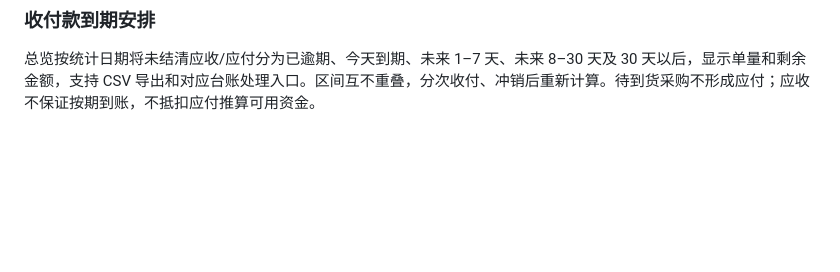
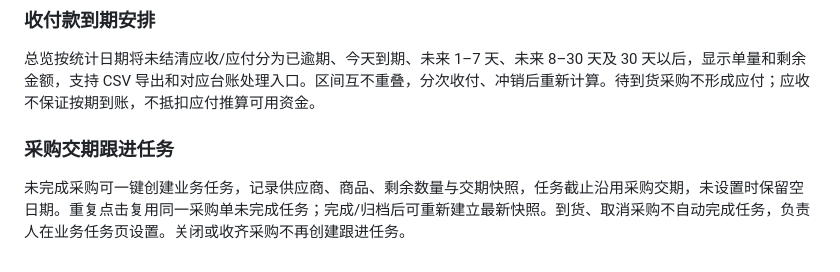
Before and after one commit to Zzianaaa/datalens, a Markdown page: README.md, the part around the change. Drawn GitHub-style; blank space fills up the shorter version.

Commit message:
Connect procurement delivery follow-up to business tasks: README.md

```diff
--- a/README.md
+++ b/README.md
@@ -215,3 +215,7 @@ pnpm test
 ### 收付款到期安排
 
 总览按统计日期将未结清应收/应付分为已逾期、今天到期、未来 1–7 天、未来 8–30 天及 30 天以后，显示单量和剩余金额，支持 CSV 导出和对应台账处理入口。区间互不重叠，分次收付、冲销后重新计算。待到货采购不形成应付；应收不保证按期到账，不抵扣应付推算可用资金。
+
+### 采购交期跟进任务
+
+未完成采购可一键创建业务任务，记录供应商、商品、剩余数量与交期快照，任务截止沿用采购交期，未设置时保留空日期。重复点击复用同一采购单未完成任务；完成/归档后可重新建立最新快照。到货、取消采购不自动完成任务，负责人在业务任务页设置。关闭或收齐采购不再创建跟进任务。
```
